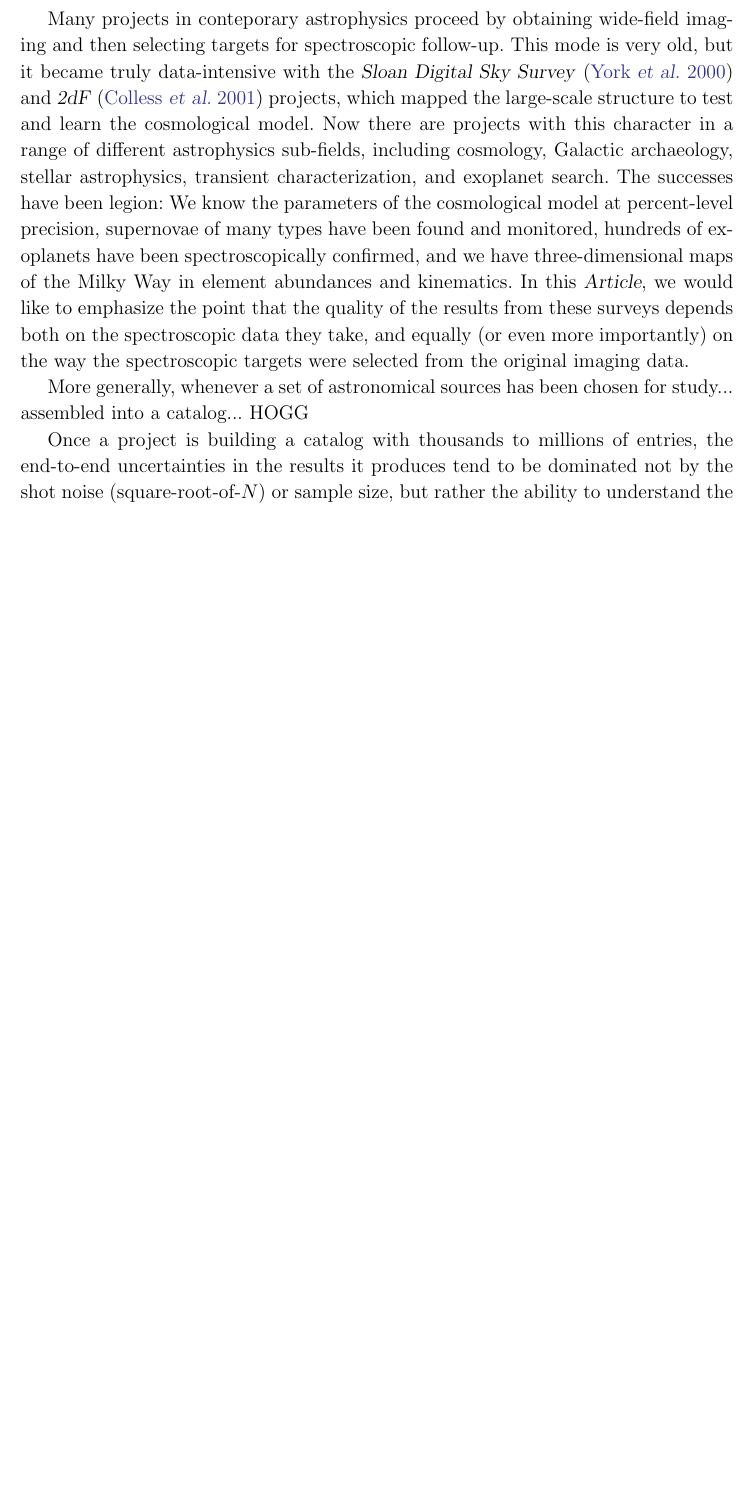
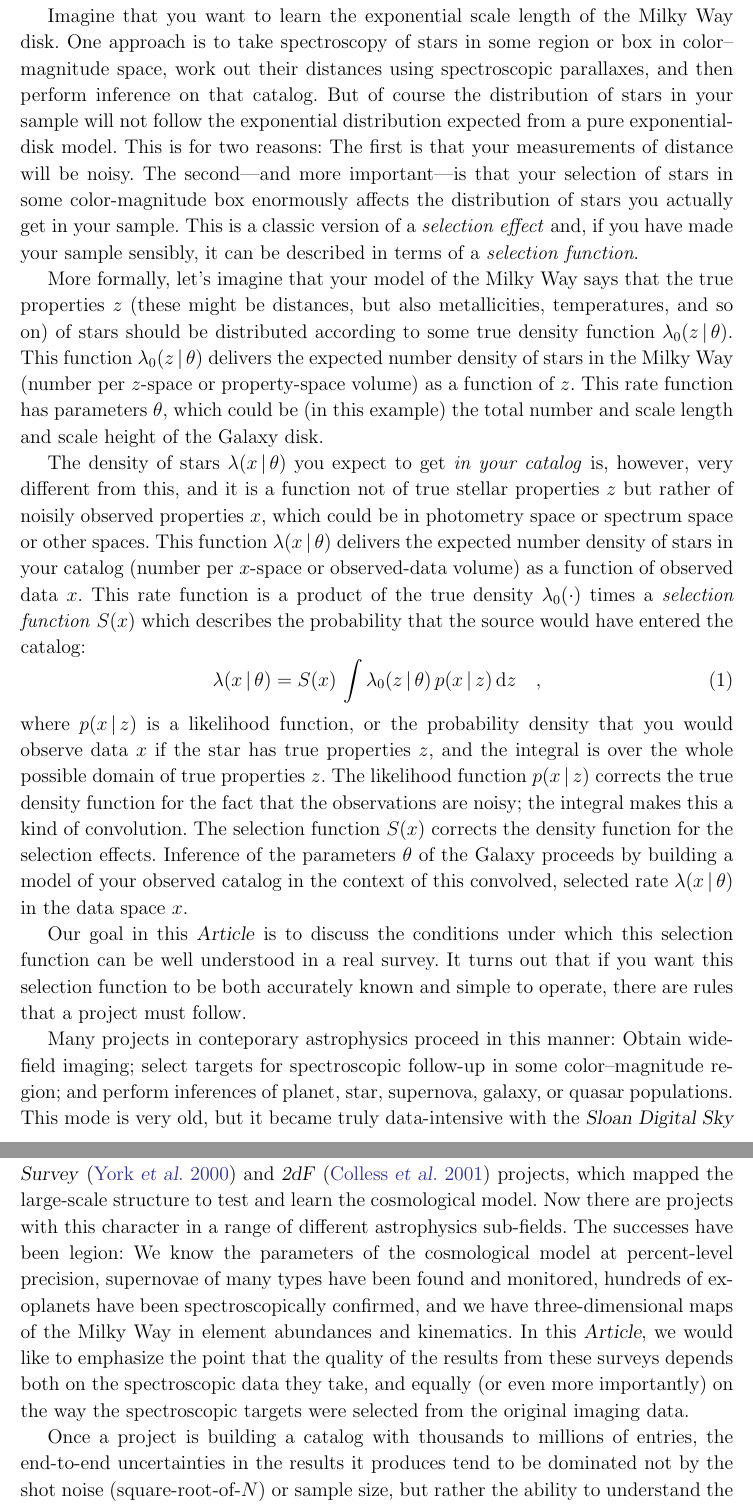
Before and after one commit to davidwhogg/TargetSelection, a LaTeX paper (paper/ts.tex): part of page 2 of 14 before the commit and two parts of pages 2 and 3 of 15 after it, the two joined at a grey line, cut at the place of the change, the shorter picture padded with empty space. Compiled offline with LaTeX, dvips and Ghostscript.

Commit message:
intro text

```diff
--- a/paper/ts.tex
+++ b/paper/ts.tex
@@ -122,17 +122,80 @@ used for inference, but at information-theoretic cost.
 \section*{}\clearpage
 \section{Why source selection matters}\label{sec:intro}
 
-Many projects in conteporary astrophysics proceed by obtaining
-wide-field imaging and then selecting targets for spectroscopic
-follow-up.
+Imagine that you want to learn the exponential scale length of the
+Milky Way disk.
+One approach is to take spectroscopy of stars in some region or box in
+color--magnitude space, work out their distances using spectroscopic
+parallaxes, and then perform inference on that catalog.
+But of course the distribution of stars in your sample will not
+follow the exponential distribution expected from a pure exponential-disk
+model.
+This is for two reasons:
+The first is that your measurements of distance will be noisy.
+The second---and more important---is that your selection of stars in
+some color-magnitude box enormously affects the distribution of stars
+you actually get in your sample.
+This is a classic version of a \emph{selection effect} and, if you
+have made your sample sensibly, it can be described in terms of a
+\emph{selection function}.
+
+More formally, let's imagine that your model of the Milky Way says
+that the true properties $z$ (these might be distances, but also
+metallicities, temperatures, and so on) of stars should be distributed
+according to some true density function $\lambda_0(z\given\theta)$.
+This function $\lambda_0(z\given\theta)$ delivers the expected number
+density of stars in the Milky Way (number per $z$-space or property-space volume)
+as a function of $z$.
+This rate function has parameters $\theta$, which could be (in this
+example) the total number and scale length and scale height of the
+Galaxy disk.
+
+The density of stars $\lambda(x\given\theta)$ you expect to get
+\emph{in your catalog} is, however, very different from this, and it
+is a function not of true stellar properties $z$ but rather of noisily
+observed properties $x$, which could be in photometry space or
+spectrum space or other spaces.
+This function $\lambda(x\given\theta)$ delivers the expected number
+density of stars in your catalog (number per $x$-space or observed-data volume)
+as a function of observed data $x$.
+This rate function is a product of the true density $\lambda_0(\cdot)$
+times a \emph{selection function} $S(x)$ which describes the
+probability that the source would have entered the catalog:
+\begin{equation}
+\lambda(x\given\theta) = S(x)\,\int\lambda_0(z\given\theta)\,p(x\given z)\,\dd z
+\quad,
+\end{equation}
+where $p(x\given z)$ is a likelihood function, or the probability
+density that you would observe data $x$ if the star has true
+properties $z$, and the integral is over the whole possible domain of
+true properties $z$.
+The likelihood function $p(x\given z)$ corrects the true density function
+for the fact that the observations are noisy; the integral makes this a
+kind of convolution.
+The selection function $S(x)$ corrects the density function for the
+selection effects.
+Inference of the parameters $\theta$ of the Galaxy proceeds by
+building a model of your observed catalog in the context of this
+convolved, selected rate $\lambda(x\given\theta)$ in the data space
+$x$.
+
+Our goal in this \documentname\ is to discuss the conditions under
+which this selection function can be well understood in a real survey.
+It turns out that if you want this selection function to be both
+accurately known and simple to operate, there are rules that a project
+must follow.
+
+Many projects in conteporary astrophysics proceed in this manner:
+Obtain wide-field imaging; select targets for spectroscopic follow-up
+in some color--magnitude region; and perform inferences of planet,
+star, supernova, galaxy, or quasar populations.
 This mode is very old, but it became truly data-intensive with
 the \project{Sloan Digital Sky Survey} (\citealt{sdss})
 and \project{2dF} (\citealt{2df})
 projects, which mapped the large-scale structure to test and learn the
 cosmological model.
 Now there are projects with this character in a range of different
-astrophysics sub-fields, including cosmology, Galactic archaeology,
-stellar astrophysics, transient characterization, and exoplanet search.
+astrophysics sub-fields.
 The successes have been legion:
 We know the parameters of the cosmological model at percent-level
 precision, supernovae of many types have been found and monitored,
@@ -145,13 +208,10 @@ spectroscopic data they take, and equally (or even more importantly)
 on the way the spectroscopic targets were selected from the original
 imaging data.
 
-More generally, whenever a set of astronomical sources has been chosen
-for study... assembled into a catalog... HOGG
-
-Once a project is building a catalog with thousands to millions of entries, the
-end-to-end uncertainties in the results it produces tend to be
-dominated not by the shot noise (square-root-of-$N$) or sample size,
-but rather the ability to understand the selection effects.
+Once a project is building a catalog with thousands to millions of
+entries, the end-to-end uncertainties in the results it produces tend
+to be dominated not by the shot noise (square-root-of-$N$) or sample
+size, but rather the ability to understand the selection effects.
 That is, to make precise measurements of a population of galaxies or
 stars or planets, we need to know what galaxies or stars or planets
 were and were not selected, and what would
```
